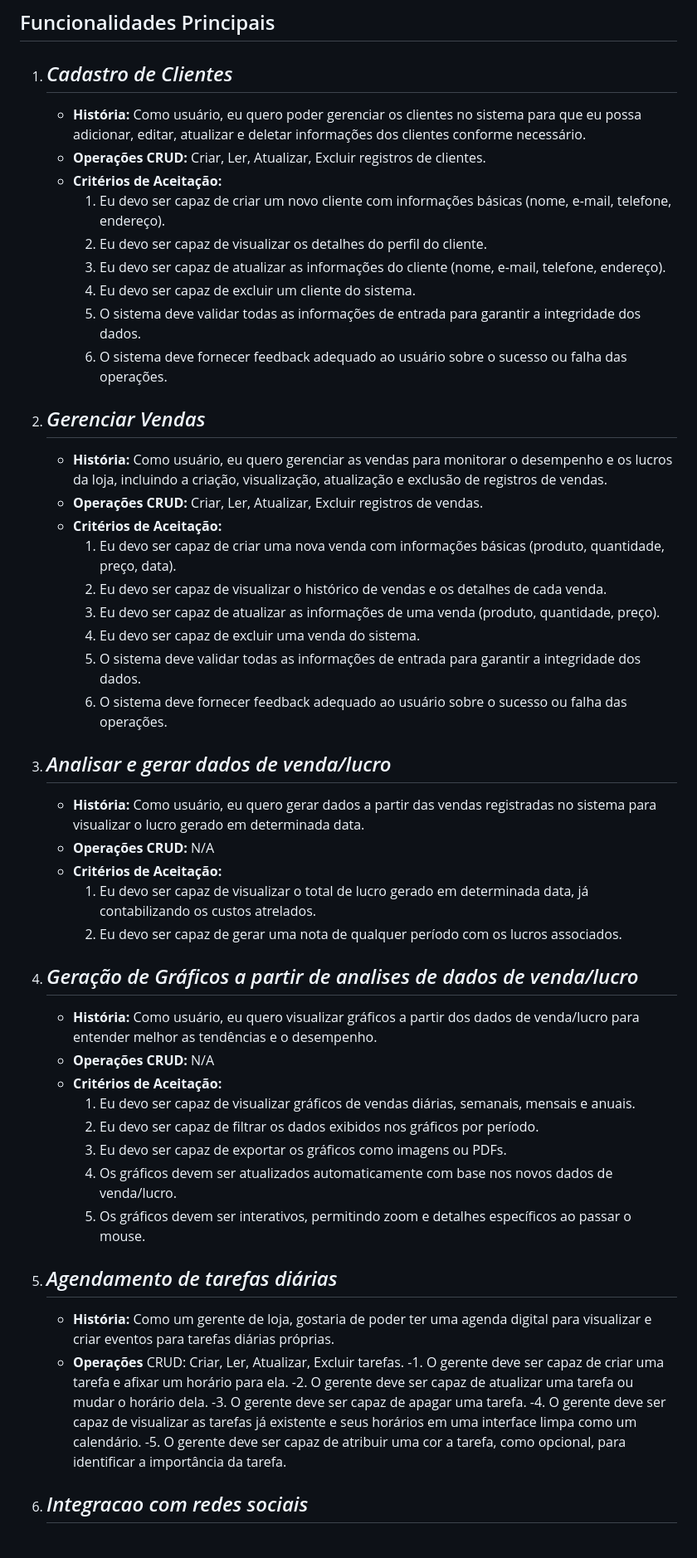
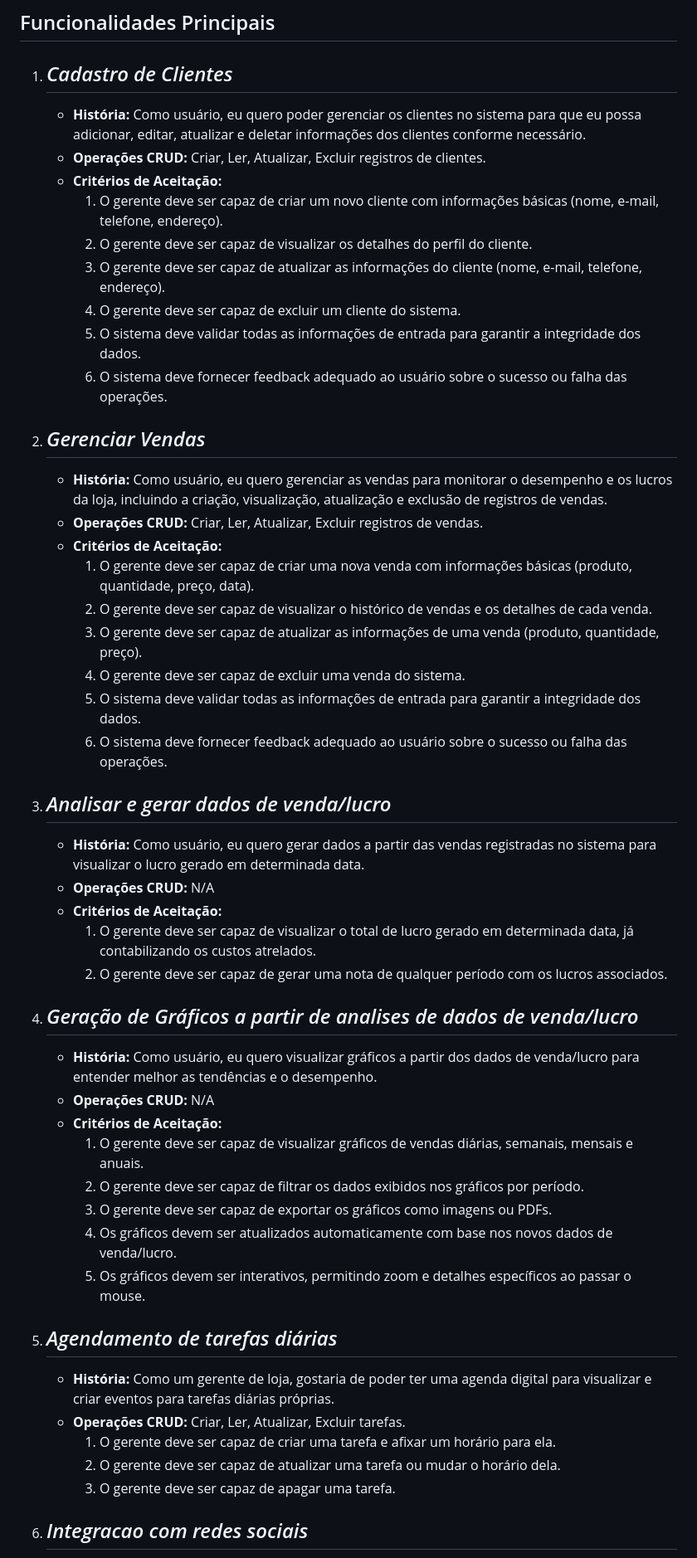
Before and after one commit to GabrielFrazz/Trabalho-Engenharia-de-Software, a Markdown page: README.md, the part around one of its changes. Shown at 83% size. Rendered like a GitHub page.

```diff
--- a/README.md
+++ b/README.md
@@ -13,10 +13,10 @@ Este projeto tem como objetivo desenvolver um software de gerenciamento geral e
    - **História:** Como usuário, eu quero poder gerenciar os clientes no sistema para que eu possa adicionar, editar, atualizar e deletar informações dos clientes conforme necessário.
    - **Operações CRUD:** Criar, Ler, Atualizar, Excluir registros de clientes.
    - **Critérios de Aceitação:**
-     1. Eu devo ser capaz de criar um novo cliente com informações básicas (nome, e-mail, telefone, endereço).
-     2. Eu devo ser capaz de visualizar os detalhes do perfil do cliente.
-     3. Eu devo ser capaz de atualizar as informações do cliente (nome, e-mail, telefone, endereço).
-     4. Eu devo ser capaz de excluir um cliente do sistema.
+     1. O gerente deve ser capaz de criar um novo cliente com informações básicas (nome, e-mail, telefone, endereço).
+     2. O gerente deve ser capaz de visualizar os detalhes do perfil do cliente.
+     3. O gerente deve ser capaz de atualizar as informações do cliente (nome, e-mail, telefone, endereço).
+     4. O gerente deve ser capaz de excluir um cliente do sistema.
      5. O sistema deve validar todas as informações de entrada para garantir a integridade dos dados.
      6. O sistema deve fornecer feedback adequado ao usuário sobre o sucesso ou falha das operações.
 
@@ -25,10 +25,10 @@ Este projeto tem como objetivo desenvolver um software de gerenciamento geral e
    - **História:** Como usuário, eu quero gerenciar as vendas para monitorar o desempenho e os lucros da loja, incluindo a criação, visualização, atualização e exclusão de registros de vendas.
    - **Operações CRUD:** Criar, Ler, Atualizar, Excluir registros de vendas.
    - **Critérios de Aceitação:**
-     1. Eu devo ser capaz de criar uma nova venda com informações básicas (produto, quantidade, preço, data).
-     2. Eu devo ser capaz de visualizar o histórico de vendas e os detalhes de cada venda.
-     3. Eu devo ser capaz de atualizar as informações de uma venda (produto, quantidade, preço).
-     4. Eu devo ser capaz de excluir uma venda do sistema.
+     1. O gerente deve ser capaz de criar uma nova venda com informações básicas (produto, quantidade, preço, data).
+     2. O gerente deve ser capaz de visualizar o histórico de vendas e os detalhes de cada venda.
+     3. O gerente deve ser capaz de atualizar as informações de uma venda (produto, quantidade, preço).
+     4. O gerente deve ser capaz de excluir uma venda do sistema.
      5. O sistema deve validar todas as informações de entrada para garantir a integridade dos dados.
      6. O sistema deve fornecer feedback adequado ao usuário sobre o sucesso ou falha das operações.
 
@@ -37,31 +37,27 @@ Este projeto tem como objetivo desenvolver um software de gerenciamento geral e
    - **História:** Como usuário, eu quero gerar dados a partir das vendas registradas no sistema para visualizar o lucro gerado em determinada data.
    - **Operações CRUD:** N/A
    - **Critérios de Aceitação:**
-     1. Eu devo ser capaz de visualizar o total de lucro gerado em determinada data, já contabilizando os custos atrelados.
-     2. Eu devo ser capaz de gerar uma nota de qualquer período com os lucros associados.
+     1. O gerente deve ser capaz de visualizar o total de lucro gerado em determinada data, já contabilizando os custos atrelados.
+     2. O gerente deve ser capaz de gerar uma nota de qualquer período com os lucros associados.
 
 4. *Geração de Gráficos a partir de analises de dados de venda/lucro*
    -
    - **História:** Como usuário, eu quero visualizar gráficos a partir dos dados de venda/lucro para entender melhor as tendências e o desempenho.
    - **Operações CRUD:** N/A
    - **Critérios de Aceitação:**
-     1. Eu devo ser capaz de visualizar gráficos de vendas diárias, semanais, mensais e anuais.
-     2. Eu devo ser capaz de filtrar os dados exibidos nos gráficos por período.
-     3. Eu devo ser capaz de exportar os gráficos como imagens ou PDFs.
+     1. O gerente deve ser capaz de visualizar gráficos de vendas diárias, semanais, mensais e anuais.
+     2. O gerente deve ser capaz de filtrar os dados exibidos nos gráficos por período.
+     3. O gerente deve ser capaz de exportar os gráficos como imagens ou PDFs.
      4. Os gráficos devem ser atualizados automaticamente com base nos novos dados de venda/lucro.
      5. Os gráficos devem ser interativos, permitindo zoom e detalhes específicos ao passar o mouse.
 
 5. *Agendamento de tarefas diárias*
    -
    - **História:** Como um gerente de loja, gostaria de poder ter uma agenda digital para visualizar e criar eventos para tarefas diárias próprias.
-   - **Operações** CRUD: Criar, Ler, Atualizar, Excluir tarefas.
-   -1. O gerente deve ser capaz de criar uma tarefa e afixar um horário para ela.
-   -2. O gerente deve ser capaz de atualizar uma tarefa ou mudar o horário dela.
-   -3. O gerente deve ser capaz de apagar uma tarefa.
-   -4. O gerente deve ser capaz de visualizar as tarefas já existente e seus horários em uma interface limpa como um calendário.
-   -5. O gerente deve ser capaz de atribuir uma cor a tarefa, como opcional, para identificar a importância da tarefa.
-
-
+   - **Operações CRUD:** Criar, Ler, Atualizar, Excluir tarefas.
+     1. O gerente deve ser capaz de criar uma tarefa e afixar um horário para ela.
+     2. O gerente deve ser capaz de atualizar uma tarefa ou mudar o horário dela.
+     3. O gerente deve ser capaz de apagar uma tarefa.
 
 6. *Integracao com redes sociais*
    -
```
Also changed, not shown: other parts of README.md (+63 -43 lines).
